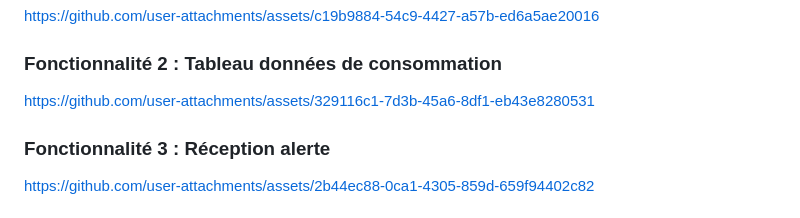
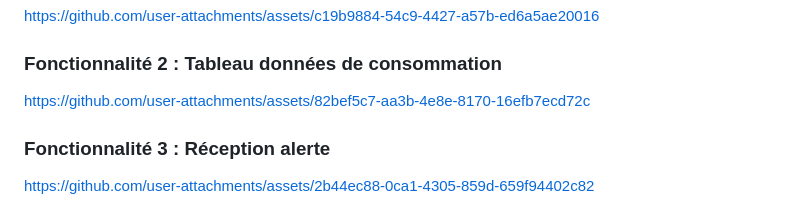
Before and after one commit to Wassil91/WaterQuality, a Markdown page: README.md, the part around the change. Rendered like a GitHub page.

```diff
--- a/README.md
+++ b/README.md
@@ -39,7 +39,7 @@ https://github.com/user-attachments/assets/c19b9884-54c9-4427-a57b-ed6a5ae20016
 
 ### Fonctionnalité 2 : Tableau données de consommation
 
-https://github.com/user-attachments/assets/329116c1-7d3b-45a6-8df1-eb43e8280531
+https://github.com/user-attachments/assets/82bef5c7-aa3b-4e8e-8170-16efb7ecd72c
 
 ### Fonctionnalité 3 : Réception alerte
 
```
